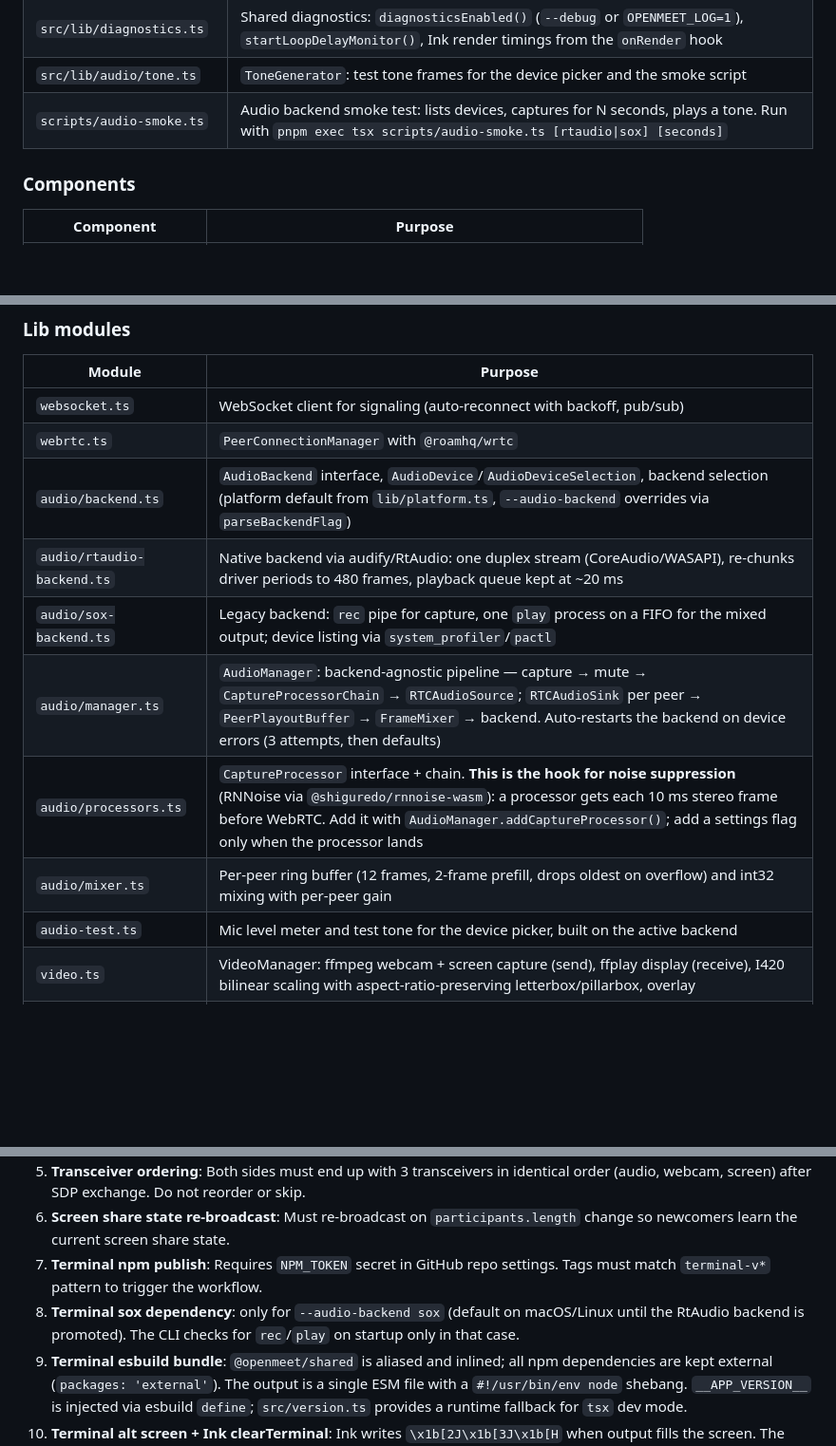
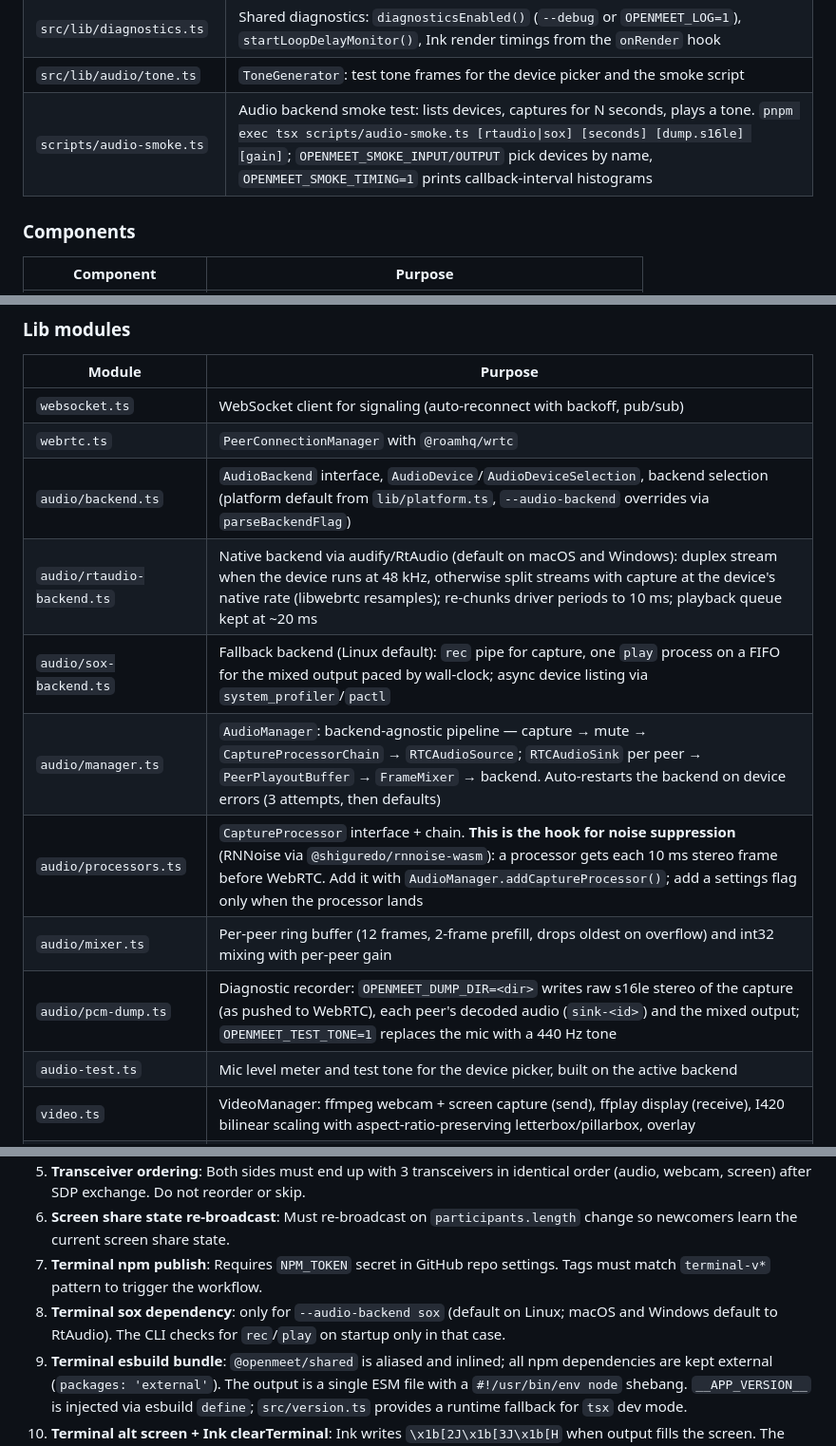
Before and after one commit to manuelvegadev/openmeet, a Markdown page: CLAUDE.md, 3 parts joined by grey strips. Shown at 95% size. GitHub-like rendering; blank space fills up the shorter version.

```diff
--- a/CLAUDE.md
+++ b/CLAUDE.md
@@ -180,7 +180,7 @@ The engine is the same bundle forked with `--engine` (`engine/client.ts`), start
 | `src/lib/platform.ts` | `getPlatformSupport()`: per-OS policy (name, features label, video gate, default audio backend). One package version for all platforms; this is how the UI and the CLI express what that version enables on the current OS |
 | `src/lib/diagnostics.ts` | Shared diagnostics: `diagnosticsEnabled()` (`--debug` or `OPENMEET_LOG=1`), `startLoopDelayMonitor()`, Ink render timings from the `onRender` hook |
 | `src/lib/audio/tone.ts` | `ToneGenerator`: test tone frames for the device picker and the smoke script |
-| `scripts/audio-smoke.ts` | Audio backend smoke test: lists devices, captures for N seconds, plays a tone. Run with `pnpm exec tsx scripts/audio-smoke.ts [rtaudio\|sox] [seconds]` |
+| `scripts/audio-smoke.ts` | Audio backend smoke test: lists devices, captures for N seconds, plays a tone. `pnpm exec tsx scripts/audio-smoke.ts [rtaudio\|sox] [seconds] [dump.s16le] [gain]`; `OPENMEET_SMOKE_INPUT/OUTPUT` pick devices by name, `OPENMEET_SMOKE_TIMING=1` prints callback-interval histograms |
 
 ### Components
 
@@ -209,11 +209,12 @@ The engine is the same bundle forked with `--engine` (`engine/client.ts`), start
 | `websocket.ts` | WebSocket client for signaling (auto-reconnect with backoff, pub/sub) |
 | `webrtc.ts` | `PeerConnectionManager` with `@roamhq/wrtc` |
 | `audio/backend.ts` | `AudioBackend` interface, `AudioDevice`/`AudioDeviceSelection`, backend selection (platform default from `lib/platform.ts`, `--audio-backend` overrides via `parseBackendFlag`) |
-| `audio/rtaudio-backend.ts` | Native backend via audify/RtAudio: one duplex stream (CoreAudio/WASAPI), re-chunks driver periods to 480 frames, playback queue kept at ~20 ms |
-| `audio/sox-backend.ts` | Legacy backend: `rec` pipe for capture, one `play` process on a FIFO for the mixed output; device listing via `system_profiler`/`pactl` |
+| `audio/rtaudio-backend.ts` | Native backend via audify/RtAudio (default on macOS and Windows): duplex stream when the device runs at 48 kHz, otherwise split streams with capture at the device's native rate (libwebrtc resamples); re-chunks driver periods to 10 ms; playback queue kept at ~20 ms |
+| `audio/sox-backend.ts` | Fallback backend (Linux default): `rec` pipe for capture, one `play` process on a FIFO for the mixed output paced by wall-clock; async device listing via `system_profiler`/`pactl` |
 | `audio/manager.ts` | `AudioManager`: backend-agnostic pipeline — capture → mute → `CaptureProcessorChain` → `RTCAudioSource`; `RTCAudioSink` per peer → `PeerPlayoutBuffer` → `FrameMixer` → backend. Auto-restarts the backend on device errors (3 attempts, then defaults) |
 | `audio/processors.ts` | `CaptureProcessor` interface + chain. **This is the hook for noise suppression** (RNNoise via `@shiguredo/rnnoise-wasm`): a processor gets each 10 ms stereo frame before WebRTC. Add it with `AudioManager.addCaptureProcessor()`; add a settings flag only when the processor lands |
 | `audio/mixer.ts` | Per-peer ring buffer (12 frames, 2-frame prefill, drops oldest on overflow) and int32 mixing with per-peer gain |
+| `audio/pcm-dump.ts` | Diagnostic recorder: `OPENMEET_DUMP_DIR=<dir>` writes raw s16le stereo of the capture (as pushed to WebRTC), each peer's decoded audio (`sink-<id>`) and the mixed output; `OPENMEET_TEST_TONE=1` replaces the mic with a 440 Hz tone |
 | `audio-test.ts` | Mic level meter and test tone for the device picker, built on the active backend |
 | `video.ts` | VideoManager: ffmpeg webcam + screen capture (send), ffplay display (receive), I420 bilinear scaling with aspect-ratio-preserving letterbox/pillarbox, overlay |
 | `overlay.ts` | 8×8 bitmap font overlay renderer burned into I420 video frames |
@@ -315,7 +316,7 @@ git push && git push --tags
 5. **Transceiver ordering**: Both sides must end up with 3 transceivers in identical order (audio, webcam, screen) after SDP exchange. Do not reorder or skip.
 6. **Screen share state re-broadcast**: Must re-broadcast on `participants.length` change so newcomers learn the current screen share state.
 7. **Terminal npm publish**: Requires `NPM_TOKEN` secret in GitHub repo settings. Tags must match `terminal-v*` pattern to trigger the workflow.
-8. **Terminal sox dependency**: only for `--audio-backend sox` (default on macOS/Linux until the RtAudio backend is promoted). The CLI checks for `rec`/`play` on startup only in that case.
+8. **Terminal sox dependency**: only for `--audio-backend sox` (default on Linux; macOS and Windows default to RtAudio). The CLI checks for `rec`/`play` on startup only in that case.
 9. **Terminal esbuild bundle**: `@openmeet/shared` is aliased and inlined; all npm dependencies are kept external (`packages: 'external'`). The output is a single ESM file with a `#!/usr/bin/env node` shebang. `__APP_VERSION__` is injected via esbuild `define`; `src/version.ts` provides a runtime fallback for `tsx` dev mode.
 10. **Terminal alt screen + Ink clearTerminal**: Ink writes `\x1b[2J\x1b[3J\x1b[H` when output fills the screen. The `\x1b[3J` (clear scrollback) leaks through the alternate screen buffer on macOS, wiping terminal history. `index.tsx` patches `process.stdout.write` to strip `\x1b[3J` (Ink now owns the alt screen via `alternateScreen: true`).
 11. **Terminal video answerer SDP direction**: In the answerer path, `setRemoteDescription` creates transceivers defaulting to `recvonly`. Must explicitly set transceiver directions to `sendrecv` BEFORE `createAnswer()` (not via post-creation SDP munging). This applies to audio (index 0), webcam (index 1), and screen (index 2 when sharing).
```
Also changed, not shown: other parts of CLAUDE.md (+1 -0 lines), packages/terminal/README.md (+2 -2 lines).
